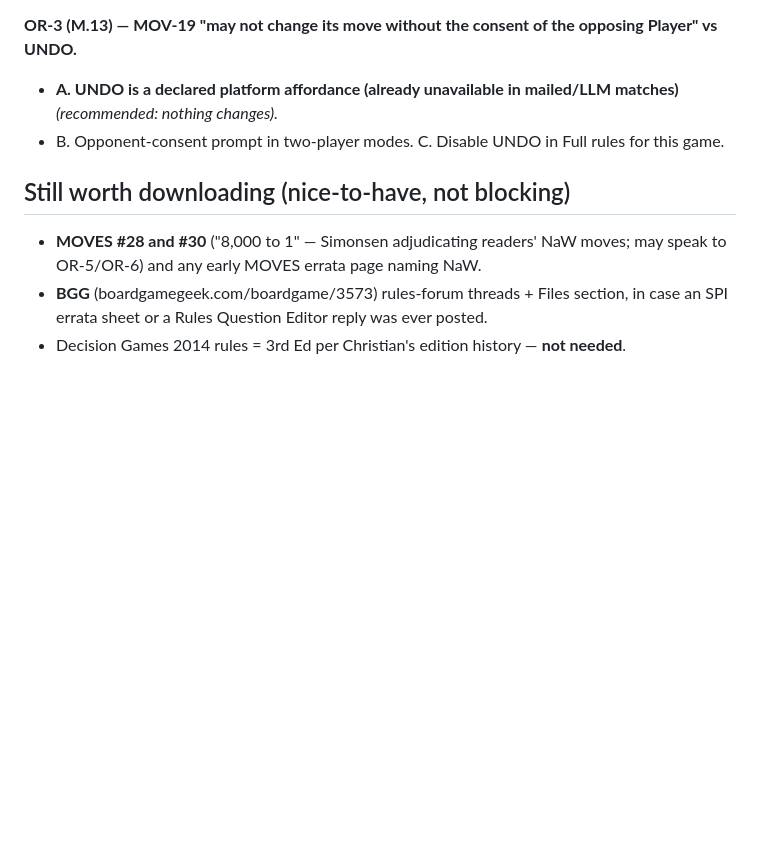
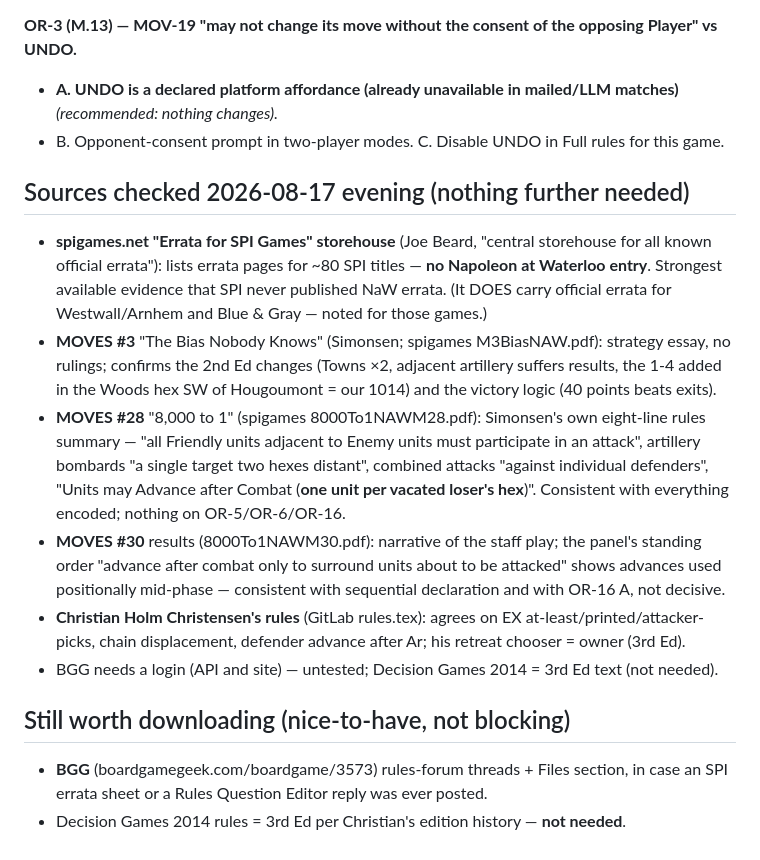
Before and after one commit to DrEvil-TitaniumHelix/vsav-engine, a Markdown page: games/napoleon-at-waterloo/RULINGS.md, the part around the change. Rendered like a GitHub page; blank space fills up the shorter version.

Commit message:
NaW: RULINGS.md - external sources checked (spigames SPI errata storehouse has no NaW entry; MOVES #3/#28/#30 read: no rulings, advance = one unit per vacated hex confirmed)
Co-Authored-By: Claude Fable 5 <noreply@anthropic.com>
Claude-Session: https://claude.ai/code/session_018nPYTjhjcvUhFzNUMdkNiP

```diff
--- a/games/napoleon-at-waterloo/RULINGS.md
+++ b/games/napoleon-at-waterloo/RULINGS.md
@@ -57,7 +57,14 @@ Sources: 3rd Ed rules booklet [case numbers in brackets], read verbatim from the
 - **A. UNDO is a declared platform affordance (already unavailable in mailed/LLM matches)** *(recommended: nothing changes).*
 - B. Opponent-consent prompt in two-player modes. C. Disable UNDO in Full rules for this game.
 
+## Sources checked 2026-08-17 evening (nothing further needed)
+- **spigames.net "Errata for SPI Games" storehouse** (Joe Beard, "central storehouse for all known official errata"): lists errata pages for ~80 SPI titles — **no Napoleon at Waterloo entry**. Strongest available evidence that SPI never published NaW errata. (It DOES carry official errata for Westwall/Arnhem and Blue & Gray — noted for those games.)
+- **MOVES #3** "The Bias Nobody Knows" (Simonsen; spigames M3BiasNAW.pdf): strategy essay, no rulings; confirms the 2nd Ed changes (Towns ×2, adjacent artillery suffers results, the 1-4 added in the Woods hex SW of Hougoumont = our 1014) and the victory logic (40 points beats exits).
+- **MOVES #28** "8,000 to 1" (spigames 8000To1NAWM28.pdf): Simonsen's own eight-line rules summary — "all Friendly units adjacent to Enemy units must participate in an attack", artillery bombards "a single target two hexes distant", combined attacks "against individual defenders", "Units may Advance after Combat (**one unit per vacated loser's hex**)". Consistent with everything encoded; nothing on OR-5/OR-6/OR-16.
+- **MOVES #30** results (8000To1NAWM30.pdf): narrative of the staff play; the panel's standing order "advance after combat only to surround units about to be attacked" shows advances used positionally mid-phase — consistent with sequential declaration and with OR-16 A, not decisive.
+- **Christian Holm Christensen's rules** (GitLab rules.tex): agrees on EX at-least/printed/attacker-picks, chain displacement, defender advance after Ar; his retreat chooser = owner (3rd Ed).
+- BGG needs a login (API and site) — untested; Decision Games 2014 = 3rd Ed text (not needed).
+
 ## Still worth downloading (nice-to-have, not blocking)
-- **MOVES #28 and #30** ("8,000 to 1" — Simonsen adjudicating readers' NaW moves; may speak to OR-5/OR-6) and any early MOVES errata page naming NaW.
 - **BGG** (boardgamegeek.com/boardgame/3573) rules-forum threads + Files section, in case an SPI errata sheet or a Rules Question Editor reply was ever posted.
 - Decision Games 2014 rules = 3rd Ed per Christian's edition history — **not needed**.
```
